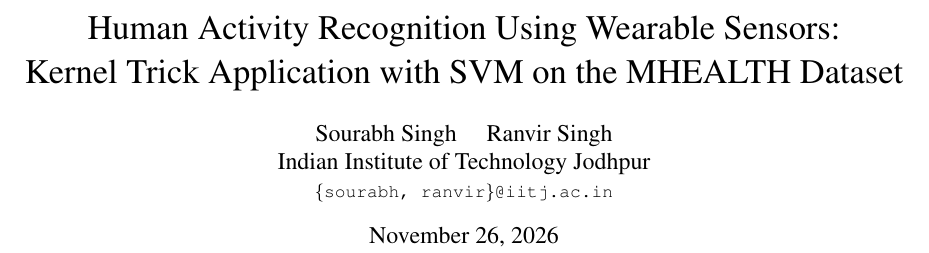
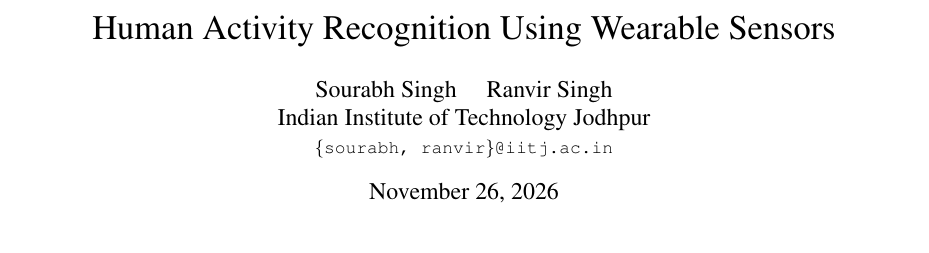
Before and after one commit to Sourabh16/Human-Activity-Recognition-Using-Wearable-Sensors, a LaTeX paper (report/main.tex): part of page 1 of 7, cut so that both start at the same text. Compiled offline with pdfLaTeX.

Commit message:
Update report title

```diff
--- a/report/main.tex
+++ b/report/main.tex
@@ -13,8 +13,7 @@
 
 \begin{document}
 
-\title{Human Activity Recognition Using Wearable Sensors:\\
-Kernel Trick Application with SVM on the MHEALTH Dataset}
+\title{Human Activity Recognition Using Wearable Sensors}
 
 \author{Sourabh Singh \quad Ranvir Singh\\
 Indian Institute of Technology Jodhpur\\
```
Also changed, not shown: report/main.pdf.
